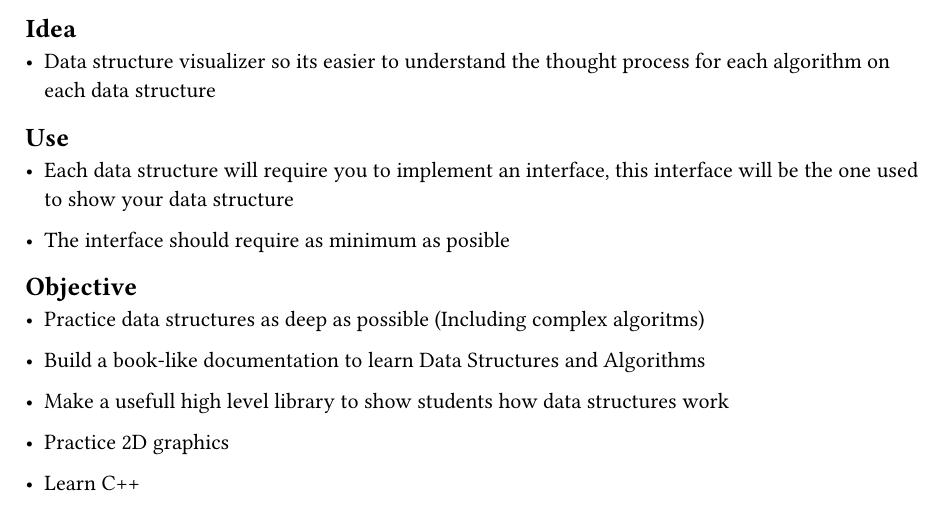
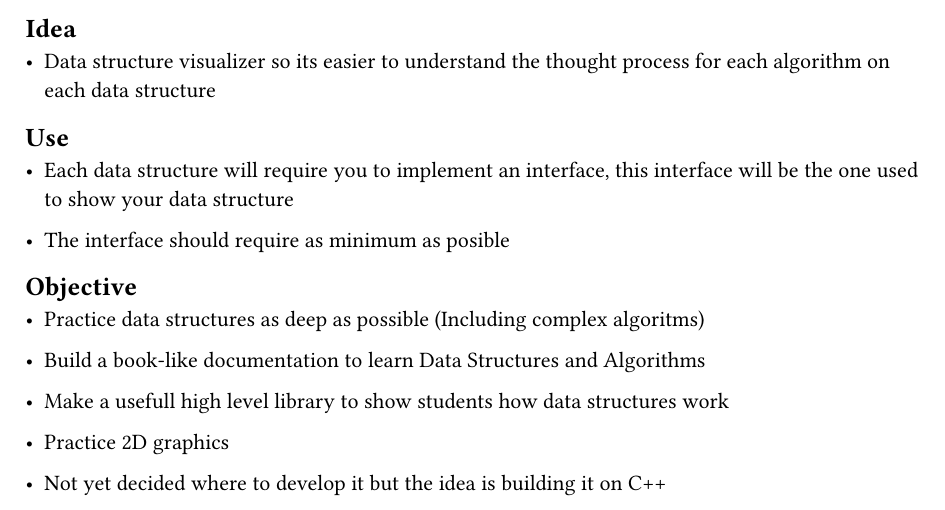
Before and after one commit to JuaniRaggio/LDSV, a Typst document (docs/Planning.typ): part of the page, cut so that both start at the same text. Compiled offline with Typst 0.15.

Commit message:
Correccion

```diff
--- a/docs/Planning.typ
+++ b/docs/Planning.typ
@@ -22,4 +22,4 @@ _Live Data Structure Visiualizer_
 
 - Practice 2D graphics
 
-- Learn C++
+- Not yet decided where to develop it but the idea is building it on C++
```
